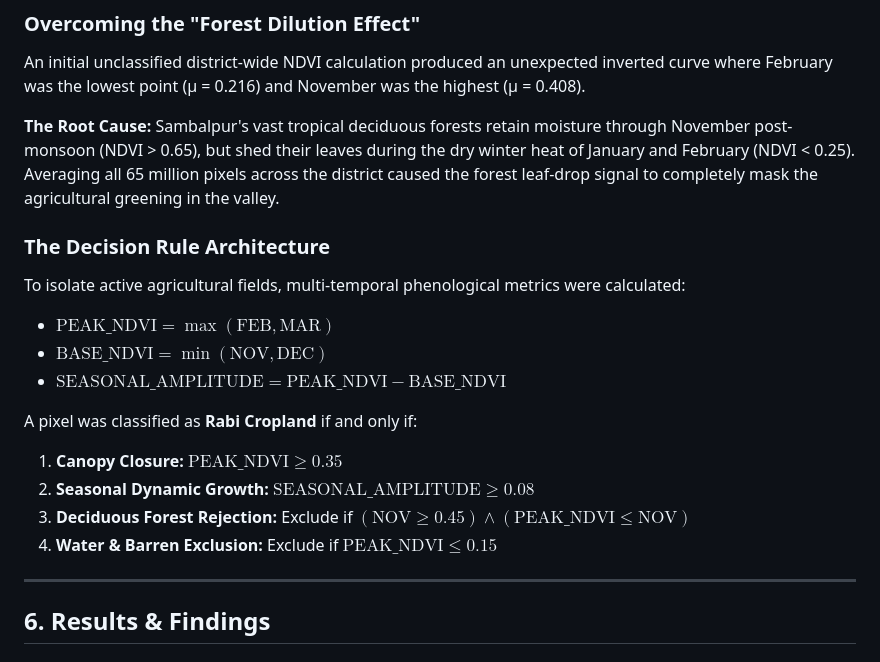
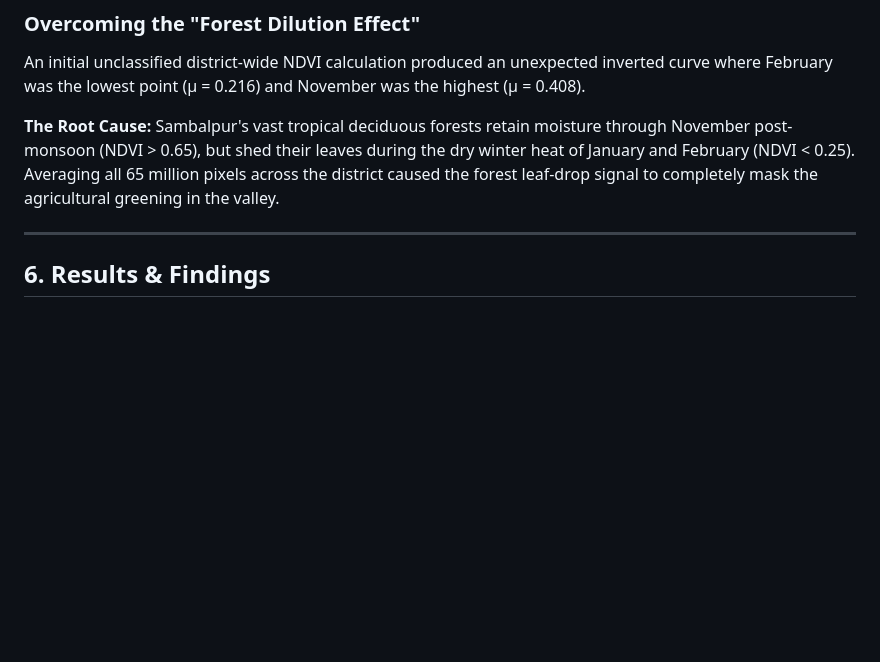
Before and after one commit to adityaverma025/sambalpur-rabi-crop-monitoring, a Markdown page: README.md, the part around the change. Rendered like a GitHub page; blank space fills up the shorter version.

```diff
--- a/README.md
+++ b/README.md
@@ -91,18 +91,6 @@ An initial unclassified district-wide NDVI calculation produced an unexpected in
 
 **The Root Cause:** Sambalpur's vast tropical deciduous forests retain moisture through November post-monsoon (NDVI > 0.65), but shed their leaves during the dry winter heat of January and February (NDVI < 0.25). Averaging all 65 million pixels across the district caused the forest leaf-drop signal to completely mask the agricultural greening in the valley.
 
-### The Decision Rule Architecture
-To isolate active agricultural fields, multi-temporal phenological metrics were calculated:
-- $\text{PEAK\_NDVI} = \max(\text{FEB}, \text{MAR})$
-- $\text{BASE\_NDVI} = \min(\text{NOV}, \text{DEC})$
-- $\text{SEASONAL\_AMPLITUDE} = \text{PEAK\_NDVI} - \text{BASE\_NDVI}$
-
-A pixel was classified as **Rabi Cropland** if and only if:
-1. **Canopy Closure:** $\text{PEAK\_NDVI} \ge 0.35$
-2. **Seasonal Dynamic Growth:** $\text{SEASONAL\_AMPLITUDE} \ge 0.08$
-3. **Deciduous Forest Rejection:** Exclude if $(\text{NOV} \ge 0.45) \land (\text{PEAK\_NDVI} \le \text{NOV})$
-4. **Water & Barren Exclusion:** Exclude if $\text{PEAK\_NDVI} \le 0.15$
-
 ---
 
 ## 6. Results & Findings
```
